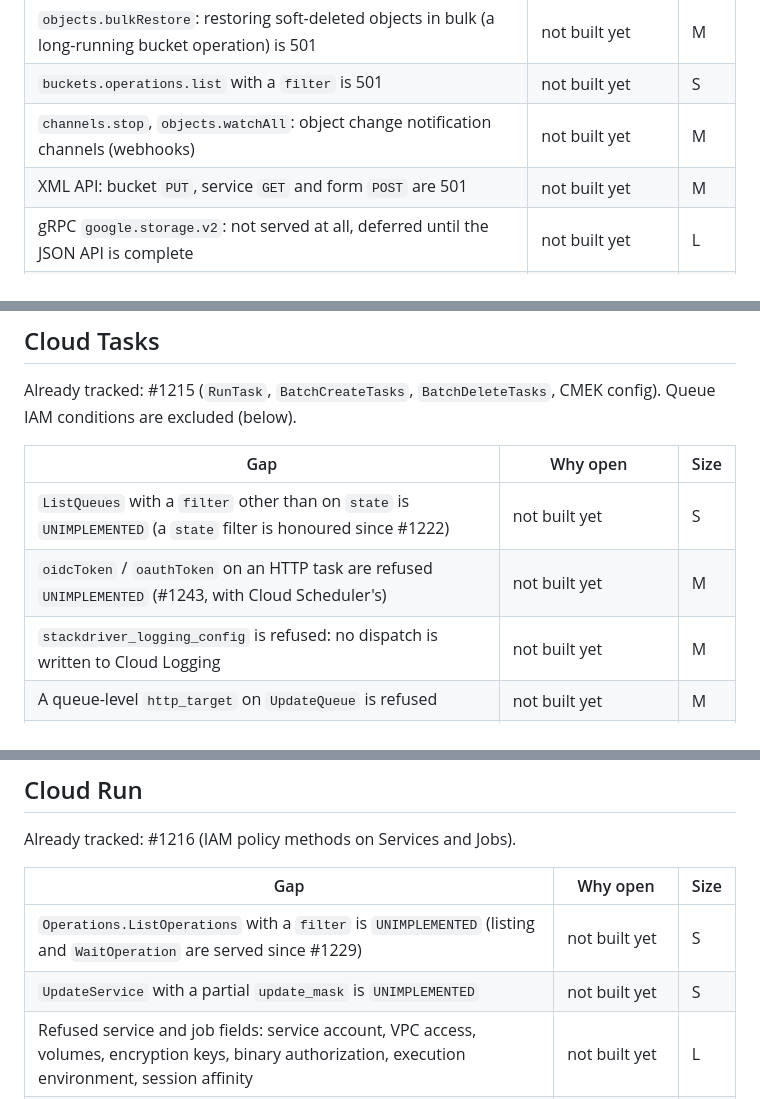
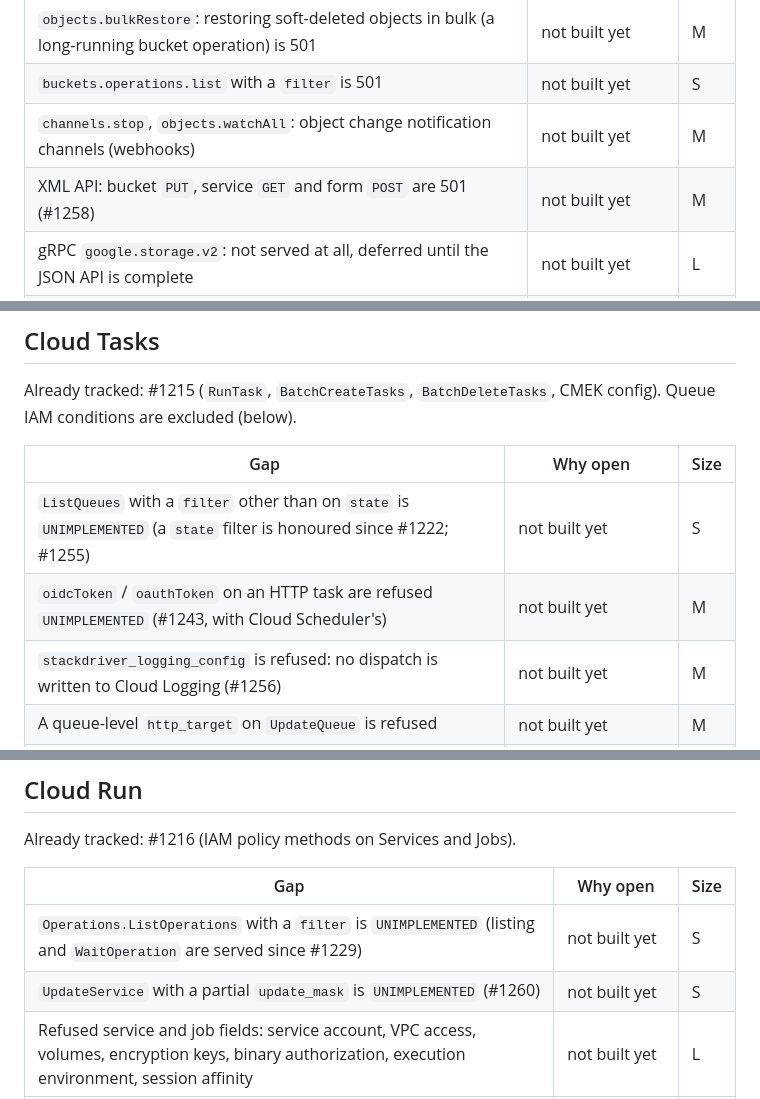
Before and after one commit to cloudburrow/cloudburrow, a Markdown page: docs/gaps.md, 3 parts joined by grey strips. Drawn GitHub-style.

Commit message:
docs: link the gap sweep issues #1255-#1260 from gaps.md
Co-Authored-By: Claude Opus 5.5 (1M context) <noreply@anthropic.com>

```diff
--- a/docs/gaps.md
+++ b/docs/gaps.md
@@ -46,7 +46,7 @@ Already tracked: none open. ACLs and object IAM are excluded (below).
 | `objects.bulkRestore`: restoring soft-deleted objects in bulk (a long-running bucket operation) is 501 | not built yet | M |
 | `buckets.operations.list` with a `filter` is 501 | not built yet | S |
 | `channels.stop`, `objects.watchAll`: object change notification channels (webhooks) | not built yet | M |
-| XML API: bucket `PUT`, service `GET` and form `POST` are 501 | not built yet | M |
+| XML API: bucket `PUT`, service `GET` and form `POST` are 501 (#1258) | not built yet | M |
 | gRPC `google.storage.v2`: not served at all, deferred until the JSON API is complete | not built yet | L |
 | `managedFolders.update`: its only settable field is `rapidCacheConfig`, and an insert carrying it is 501 | no emulator support (no cache tier) | S |
 | `anywhereCaches.*`, `rapidCaches.*` | no emulator support (no cache tier) | M |
@@ -73,9 +73,9 @@ conditions are excluded (below).
 
 | Gap | Why open | Size |
 |---|---|---|
-| `ListQueues` with a `filter` other than on `state` is `UNIMPLEMENTED` (a `state` filter is honoured since #1222) | not built yet | S |
+| `ListQueues` with a `filter` other than on `state` is `UNIMPLEMENTED` (a `state` filter is honoured since #1222; #1255) | not built yet | S |
 | `oidcToken` / `oauthToken` on an HTTP task are refused `UNIMPLEMENTED` (#1243, with Cloud Scheduler's) | not built yet | M |
-| `stackdriver_logging_config` is refused: no dispatch is written to Cloud Logging | not built yet | M |
+| `stackdriver_logging_config` is refused: no dispatch is written to Cloud Logging (#1256) | not built yet | M |
 | A queue-level `http_target` on `UpdateQueue` is refused | not built yet | M |
 | App Engine targets and `app_engine_routing_override` | no emulator support (no App Engine) | L |
 
@@ -86,7 +86,7 @@ Already tracked: #1216 (IAM policy methods on Services and Jobs).
 | Gap | Why open | Size |
 |---|---|---|
 | `Operations.ListOperations` with a `filter` is `UNIMPLEMENTED` (listing and `WaitOperation` are served since #1229) | not built yet | S |
-| `UpdateService` with a partial `update_mask` is `UNIMPLEMENTED` | not built yet | S |
+| `UpdateService` with a partial `update_mask` is `UNIMPLEMENTED` (#1260) | not built yet | S |
 | Refused service and job fields: service account, VPC access, volumes, encryption keys, binary authorization, execution environment, session affinity | not built yet | L |
 | Logs are not served through the Cloud Run API | not built yet | M |
 | `Builds.SubmitBuild` is not served | not built yet | M |
```
Also changed, not shown: other parts of docs/gaps.md (+2 -2 lines).
